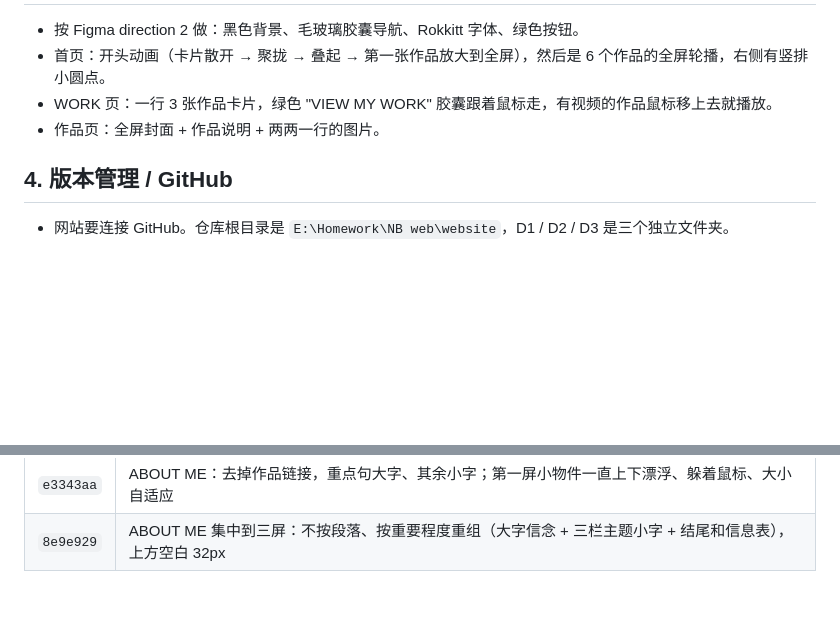
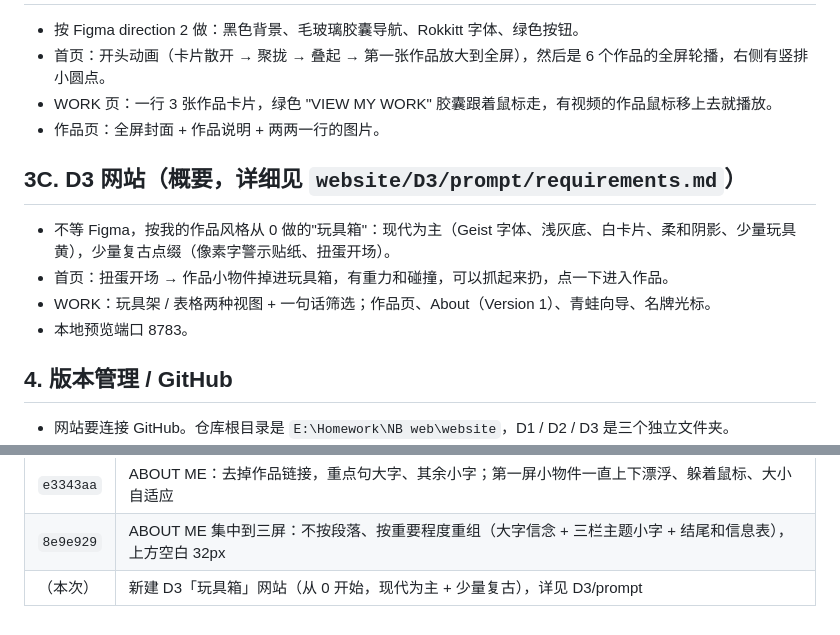
Before and after one commit to ebadudu1234-tech/ebadudu-d1, a Markdown page: prompt/requirements.md, 2 parts joined by grey strips. Rendered like a GitHub page; blank space fills up the shorter version.

Commit message:
D3 built from zero: "the toy box"
A third site, sharing no code or styles with D1/D2 (only the work images,
thumbnails, cut-outs and data are copied in). Style read from the work - toys
and characters, candy colour, inflated and pixel type, games, collage, a clear
system underneath - and the teacher's words (technical, flavorful, energy;
yellow). After feedback the look is modern first (Geist / Geist Mono, warm
light grey, white cards, soft shadows, a little toy yellow) with only a few
retro touches (pixel-face warning sticker, intro counter, "you are here").

Interactions from the reference notes:
- index: a capsule-toy intro (counter to 100, wobble, pop; skippable, once per
  visit), then a toy box with simple 2D physics: every work's cut-out falls,
  collides, rolls, can be grabbed and thrown; a click opens the work; SHAKE.
- shared: dark name-tag cursor naming what is under the mouse, a frog guide
  with a line per page, numbered landmark nav with rolling labels and
  "you are here", a dark panel sliding over between pages.
- work: SHELF (a shelf per year, toys jump on hover) / INDEX (table with a
  cover peek) views and a filter written as a sentence.
- project: specs line, title, cover card with the work's toy on its corner,
  the story, a two-column gallery, a NEXT TOY card.
- about: Version 1 word for word, by importance, toys inside the sentences.

Co-Authored-By: Claude Opus 5.5 <noreply@anthropic.com>

```diff
--- a/prompt/requirements.md
+++ b/prompt/requirements.md
@@ -267,6 +267,12 @@
 - WORK 页：一行 3 张作品卡片，绿色 "VIEW MY WORK" 胶囊跟着鼠标走，有视频的作品鼠标移上去就播放。
 - 作品页：全屏封面 + 作品说明 + 两两一行的图片。
 
+## 3C. D3 网站（概要，详细见 `website/D3/prompt/requirements.md`）
+- 不等 Figma，按我的作品风格从 0 做的"玩具箱"：现代为主（Geist 字体、浅灰底、白卡片、柔和阴影、少量玩具黄），少量复古点缀（像素字警示贴纸、扭蛋开场）。
+- 首页：扭蛋开场 → 作品小物件掉进玩具箱，有重力和碰撞，可以抓起来扔，点一下进入作品。
+- WORK：玩具架 / 表格两种视图 + 一句话筛选；作品页、About（Version 1）、青蛙向导、名牌光标。
+- 本地预览端口 8783。
+
 ## 4. 版本管理 / GitHub
 
 - 网站要连接 GitHub。仓库根目录是 `E:\Homework\NB web\website`，D1 / D2 / D3 是三个独立文件夹。
@@ -334,3 +340,4 @@
 | `5c181e3` | ABOUT ME 页按参考网站的做法重做（可拖动的玩具、逐词显现、句中插图、信息表） |
 | `e3343aa` | ABOUT ME：去掉作品链接，重点句大字、其余小字；第一屏小物件一直上下漂浮、躲着鼠标、大小自适应 |
 | `8e9e929` | ABOUT ME 集中到三屏：不按段落、按重要程度重组（大字信念 + 三栏主题小字 + 结尾和信息表），上方空白 32px |
+| （本次） | 新建 D3「玩具箱」网站（从 0 开始，现代为主 + 少量复古），详见 D3/prompt |
```
